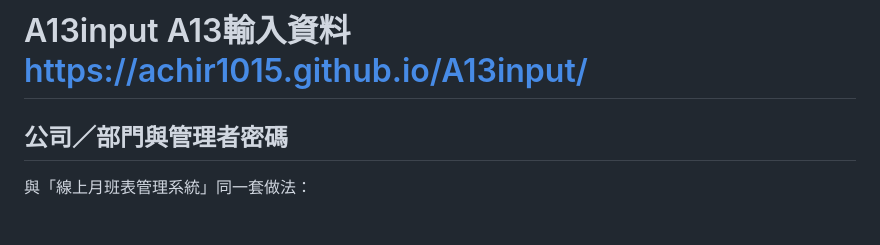
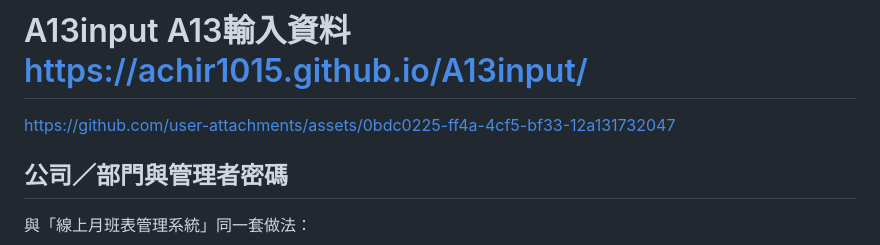
Before and after one commit to achir1015/A13input, a Markdown page: README.md, the part around the change. Rendered like a GitHub page; blank space fills up the shorter version.

Commit message:
Update README with user attachments link
Added a link to user attachments in the README.

```diff
--- a/README.md
+++ b/README.md
@@ -1,4 +1,8 @@
 # A13input  A13輸入資料 https://achir1015.github.io/A13input/
+
+
+https://github.com/user-attachments/assets/0bdc0225-ff4a-4cf5-bf33-12a131732047
+
 
 ## 公司／部門與管理者密碼
 
```
